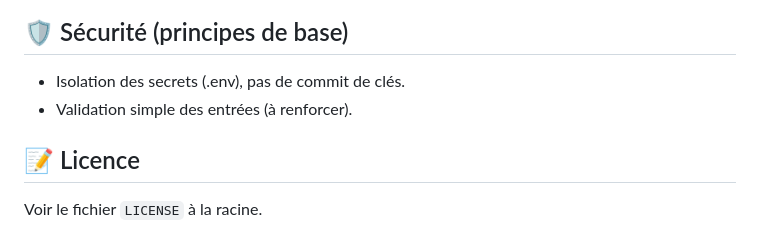
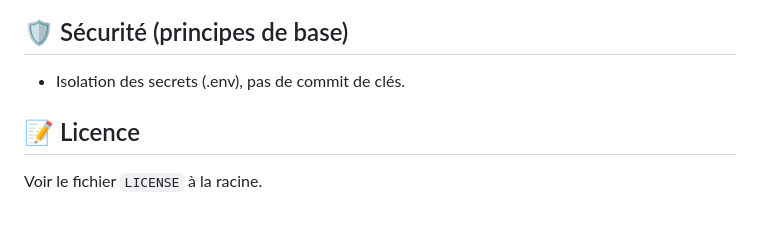
Before and after one commit to Jakimpact/prevision-crypto, a Markdown page: README.md, the part around the change. Rendered like a GitHub page.

Commit message:
Docs: modification du README.md

```diff
--- a/README.md
+++ b/README.md
@@ -66,7 +66,6 @@ Accéder aux points d'entrée de chaque couche :
 
 ## 🛡️ Sécurité (principes de base)
 - Isolation des secrets (.env), pas de commit de clés.
-- Validation simple des entrées (à renforcer).
 
 ## 📝 Licence
 Voir le fichier `LICENSE` à la racine.
```
